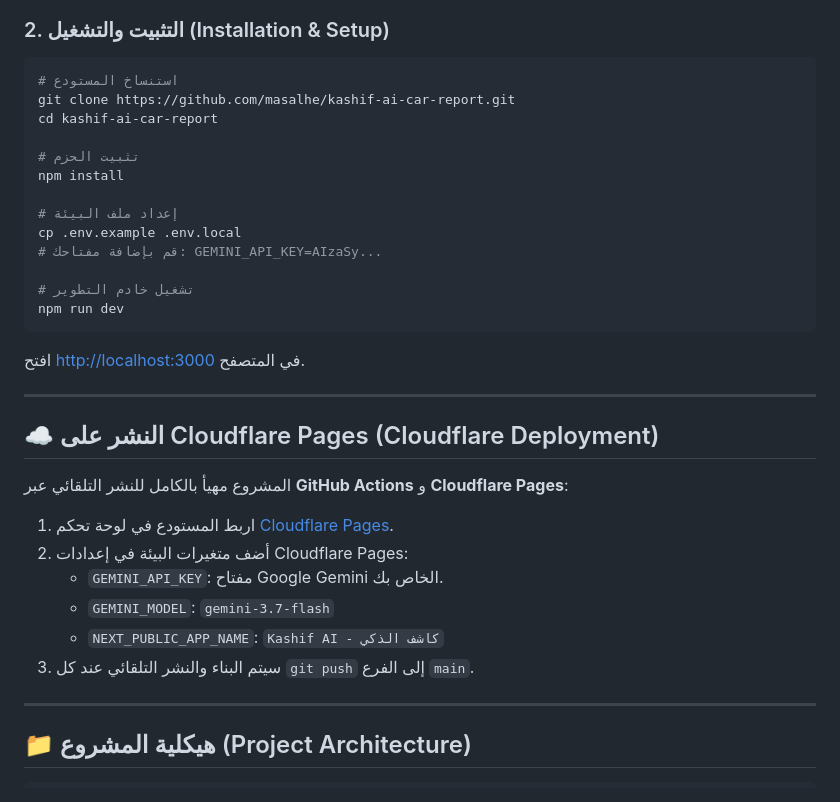
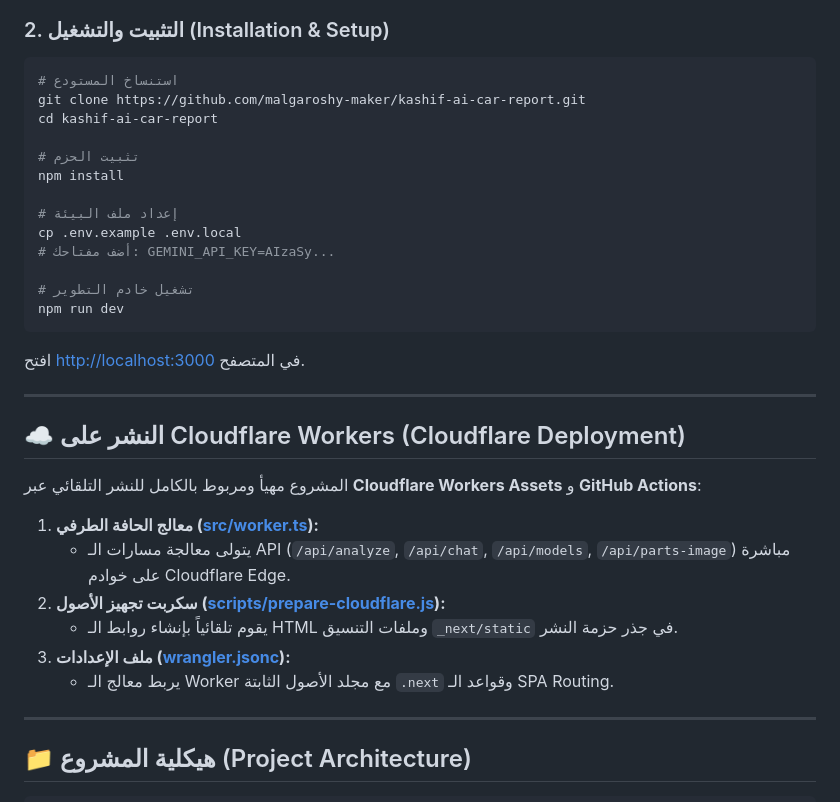
Before and after one commit to malgaroshy-maker/kashif-ai-car-report, a Markdown page: README.md, the part around one of its changes. Drawn GitHub-style.

````diff
--- a/README.md
+++ b/README.md
@@ -41,7 +50,7 @@
 
 ```bash
 # استنساخ المستودع
-git clone https://github.com/masalhe/kashif-ai-car-report.git
+git clone https://github.com/malgaroshy-maker/kashif-ai-car-report.git
 cd kashif-ai-car-report
 
 # تثبيت الحزم
@@ -49,7 +58,7 @@ npm install
 
 # إعداد ملف البيئة
 cp .env.example .env.local
-# قم بإضافة مفتاحك: GEMINI_API_KEY=AIzaSy...
+# أضف مفتاحك: GEMINI_API_KEY=AIzaSy...
 
 # تشغيل خادم التطوير
 npm run dev
@@ -59,16 +68,16 @@ npm run dev
 
 ---
 
-## ☁️ النشر على Cloudflare Pages (Cloudflare Deployment)
+## ☁️ النشر على Cloudflare Workers (Cloudflare Deployment)
 
-المشروع مهيأ بالكامل للنشر التلقائي عبر **GitHub Actions** و **Cloudflare Pages**:
+المشروع مهيأ ومربوط بالكامل للنشر التلقائي عبر **Cloudflare Workers Assets** و **GitHub Actions**:
 
-1. اربط المستودع في لوحة تحكم [Cloudflare Pages](https://dash.cloudflare.com/).
-2. أضف متغيرات البيئة في إعدادات Cloudflare Pages:
-   - `GEMINI_API_KEY`: مفتاح Google Gemini الخاص بك.
-   - `GEMINI_MODEL`: `gemini-3.7-flash`
-   - `NEXT_PUBLIC_APP_NAME`: `Kashif AI - كاشف الذكي`
-3. سيتم البناء والنشر التلقائي عند كل `git push` إلى الفرع `main`.
+1. **معالج الحافة الطرفي ([src/worker.ts](file:///d:/projects/car%20report/src/worker.ts)):**
+   - يتولى معالجة مسارات الـ API (`/api/analyze`, `/api/chat`, `/api/models`, `/api/parts-image`) مباشرة على خوادم Cloudflare Edge.
+2. **سكربت تجهيز الأصول ([scripts/prepare-cloudflare.js](file:///d:/projects/car%20report/scripts/prepare-cloudflare.js)):**
+   - يقوم تلقائياً بإنشاء روابط الـ HTML وملفات التنسيق `_next/static` في جذر حزمة النشر.
+3. **ملف الإعدادات ([wrangler.jsonc](file:///d:/projects/car%20report/wrangler.jsonc)):**
+   - يربط معالج الـ Worker مع مجلد الأصول الثابتة `.next` وقواعد الـ SPA Routing.
 
 ---
 
````
Also changed, not shown: other parts of README.md (+41 -26 lines), PRD_KASHIF_AI.md (+5 -5 lines), ROADMAP.md (+43 -24 lines).
